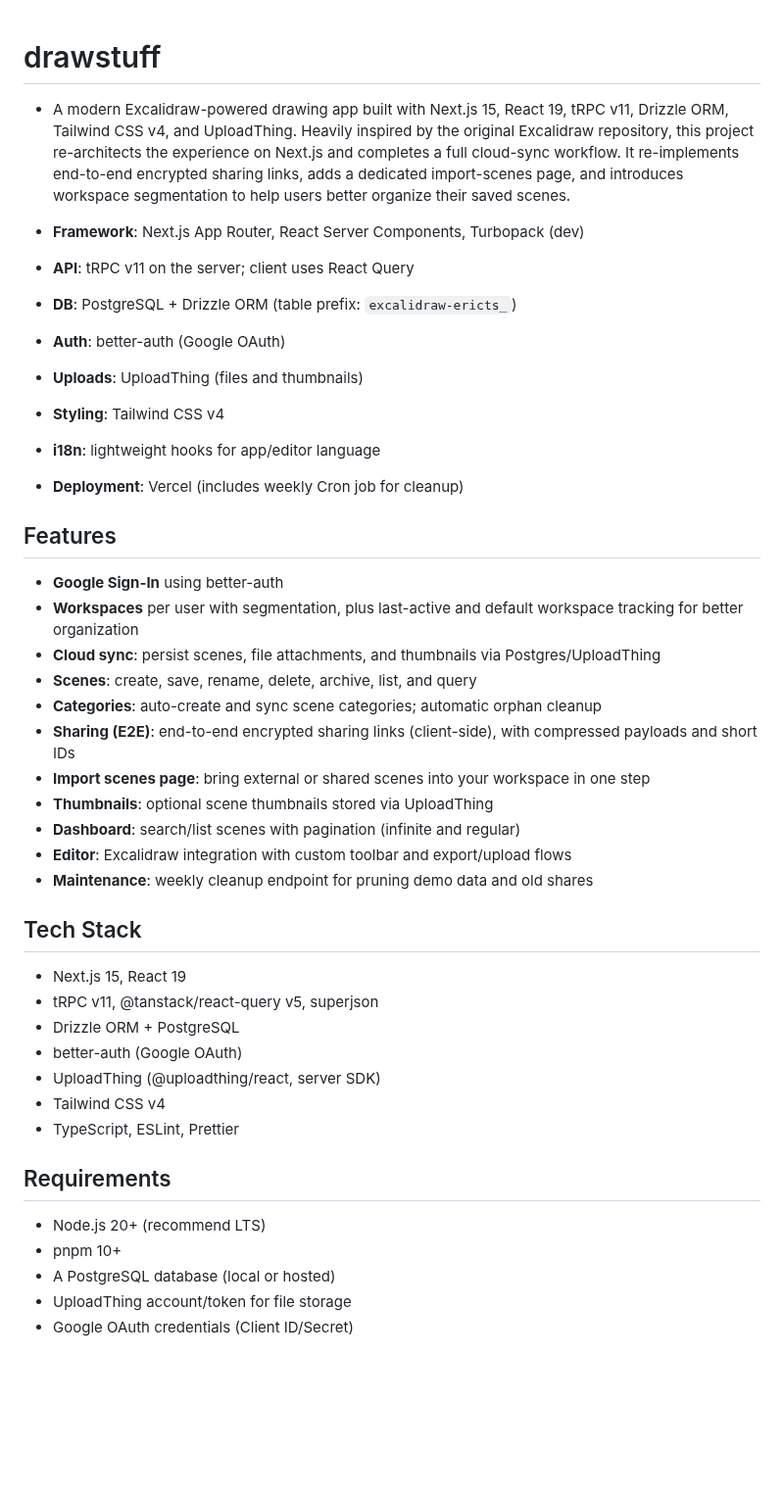
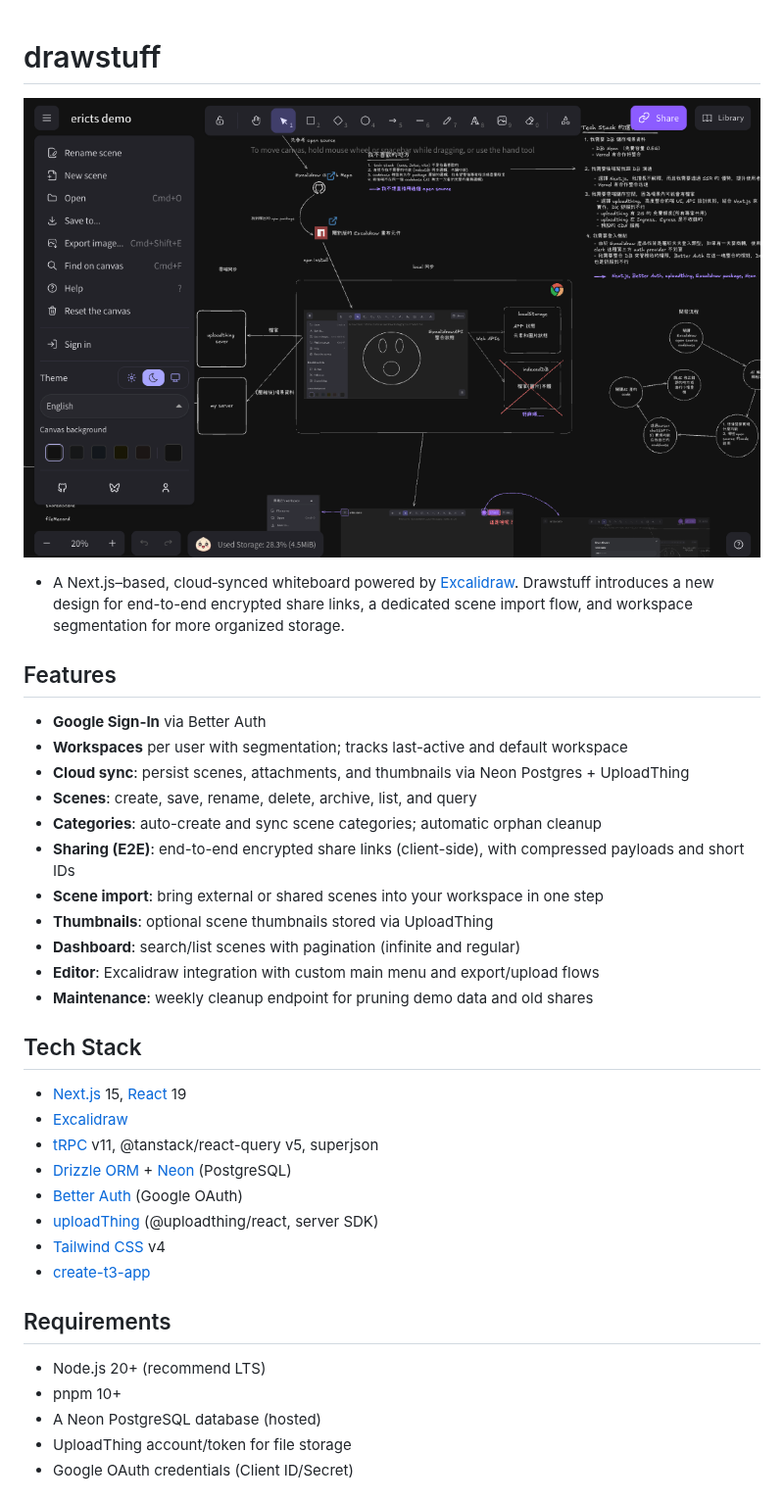
Before and after one commit to EricTsai83/drawstuff, a Markdown page: README.md, the part around one of its changes. Shown at 98% size. Rendered like a GitHub page; pictures changed too: assets/drawstuff.png (added); blank space fills up the shorter version.

```diff
--- a/README.md
+++ b/README.md
@@ -1,48 +1,40 @@
 # drawstuff
+ ![drawstuff](/assets/drawstuff.png)
 
-- A modern Excalidraw-powered drawing app built with Next.js 15, React 19, tRPC v11, Drizzle ORM, Tailwind CSS v4, and UploadThing. Heavily inspired by the original Excalidraw repository, this project re-architects the experience on Next.js and completes a full cloud-sync workflow. It re-implements end-to-end encrypted sharing links, adds a dedicated import-scenes page, and introduces workspace segmentation to help users better organize their saved scenes.
-
-- **Framework**: Next.js App Router, React Server Components, Turbopack (dev)
-- **API**: tRPC v11 on the server; client uses React Query
-- **DB**: PostgreSQL + Drizzle ORM (table prefix: `excalidraw-ericts_`)
-- **Auth**: better-auth (Google OAuth)
-- **Uploads**: UploadThing (files and thumbnails)
-- **Styling**: Tailwind CSS v4
-- **i18n**: lightweight hooks for app/editor language
-- **Deployment**: Vercel (includes weekly Cron job for cleanup)
-
+- A Next.js–based, cloud‑synced whiteboard powered by [Excalidraw]((https://github.com/excalidraw/excalidraw)). Drawstuff introduces a new design for end-to-end encrypted share links, a dedicated scene import flow, and workspace segmentation for more organized storage.
 
 ## Features
 
-- **Google Sign-In** using better-auth
-- **Workspaces** per user with segmentation, plus last-active and default workspace tracking for better organization
-- **Cloud sync**: persist scenes, file attachments, and thumbnails via Postgres/UploadThing
+- **Google Sign-In** via Better Auth
+- **Workspaces** per user with segmentation; tracks last-active and default workspace
+- **Cloud sync**: persist scenes, attachments, and thumbnails via Neon Postgres + UploadThing
 - **Scenes**: create, save, rename, delete, archive, list, and query
 - **Categories**: auto-create and sync scene categories; automatic orphan cleanup
-- **Sharing (E2E)**: end-to-end encrypted sharing links (client-side), with compressed payloads and short IDs
-- **Import scenes page**: bring external or shared scenes into your workspace in one step
+- **Sharing (E2E)**: end-to-end encrypted share links (client-side), with compressed payloads and short IDs
+- **Scene import**: bring external or shared scenes into your workspace in one step
 - **Thumbnails**: optional scene thumbnails stored via UploadThing
 - **Dashboard**: search/list scenes with pagination (infinite and regular)
-- **Editor**: Excalidraw integration with custom toolbar and export/upload flows
+- **Editor**: Excalidraw integration with custom main menu and export/upload flows
 - **Maintenance**: weekly cleanup endpoint for pruning demo data and old shares
 
 
 ## Tech Stack
 
-- Next.js 15, React 19
-- tRPC v11, @tanstack/react-query v5, superjson
-- Drizzle ORM + PostgreSQL
-- better-auth (Google OAuth)
-- UploadThing (@uploadthing/react, server SDK)
-- Tailwind CSS v4
-- TypeScript, ESLint, Prettier
+- [Next.js](https://github.com/vercel/next.js) 15, [React](https://github.com/facebook/react) 19
+- [Excalidraw](https://github.com/excalidraw/excalidraw)
+- [tRPC](https://github.com/trpc/trpc) v11, @tanstack/react-query v5, superjson
+- [Drizzle ORM](https://github.com/drizzle-team/drizzle-orm) + [Neon](https://github.com/neondatabase/neon) (PostgreSQL)
+- [Better Auth](https://github.com/better-auth/better-auth) (Google OAuth)
+- [uploadThing](https://github.com/pingdotgg/uploadthing) (@uploadthing/react, server SDK)
+- [Tailwind CSS](https://github.com/tailwindlabs/tailwindcss) v4
+- [create-t3-app](https://github.com/t3-oss/create-t3-app)
 
 
 ## Requirements
 
 - Node.js 20+ (recommend LTS)
 - pnpm 10+
-- A PostgreSQL database (local or hosted)
+- A Neon PostgreSQL database (hosted)
 - UploadThing account/token for file storage
 - Google OAuth credentials (Client ID/Secret)
 
```
Also changed, not shown: other parts of README.md (+1 -91 lines), 1 other file.
